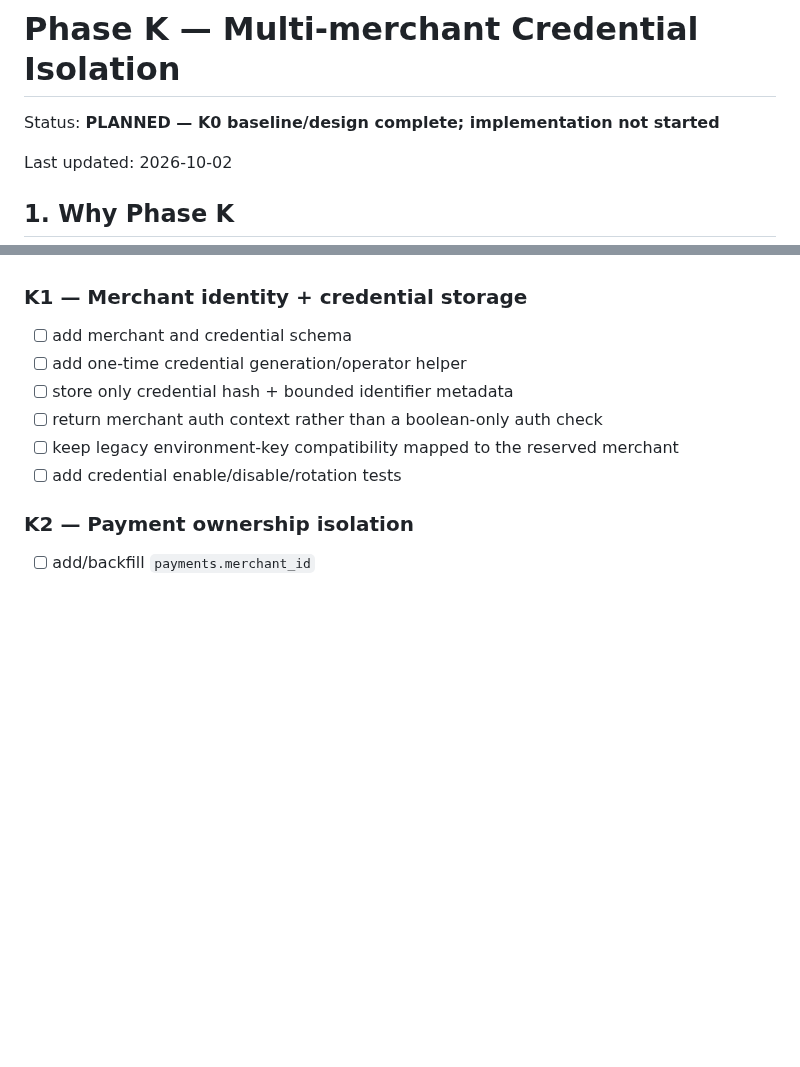
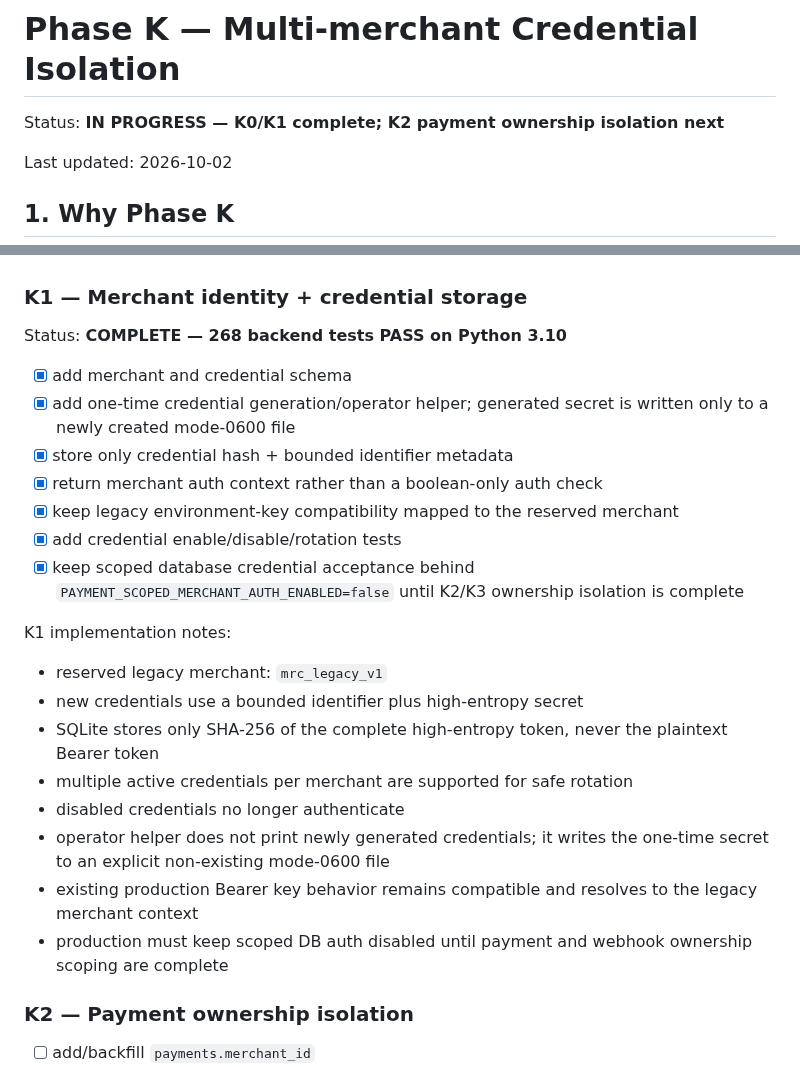
Before and after one commit to edisontw/pepepow-electrumx-service, a Markdown page: docs/PHASE_K_MULTI_MERCHANT_ISOLATION.md, 2 parts joined by grey strips. GitHub-like rendering; blank space fills up the shorter version.

Commit message:
Close Phase K1 credential primitives

```diff
--- a/docs/PHASE_K_MULTI_MERCHANT_ISOLATION.md
+++ b/docs/PHASE_K_MULTI_MERCHANT_ISOLATION.md
@@ -1,6 +1,6 @@
 # Phase K — Multi-merchant Credential Isolation
 
-Status: **PLANNED — K0 baseline/design complete; implementation not started**
+Status: **IN PROGRESS — K0/K1 complete; K2 payment ownership isolation next**
 
 Last updated: 2026-10-02
 
@@ -196,12 +196,26 @@ Status: **COMPLETE 2026-10-02**
 
 ### K1 — Merchant identity + credential storage
 
-- [ ] add merchant and credential schema
-- [ ] add one-time credential generation/operator helper
-- [ ] store only credential hash + bounded identifier metadata
-- [ ] return merchant auth context rather than a boolean-only auth check
-- [ ] keep legacy environment-key compatibility mapped to the reserved merchant
-- [ ] add credential enable/disable/rotation tests
+Status: **COMPLETE — 268 backend tests PASS on Python 3.10**
+
+- [x] add merchant and credential schema
+- [x] add one-time credential generation/operator helper; generated secret is written only to a newly created mode-0600 file
+- [x] store only credential hash + bounded identifier metadata
+- [x] return merchant auth context rather than a boolean-only auth check
+- [x] keep legacy environment-key compatibility mapped to the reserved merchant
+- [x] add credential enable/disable/rotation tests
+- [x] keep scoped database credential acceptance behind `PAYMENT_SCOPED_MERCHANT_AUTH_ENABLED=false` until K2/K3 ownership isolation is complete
+
+K1 implementation notes:
+
+- reserved legacy merchant: `mrc_legacy_v1`
+- new credentials use a bounded identifier plus high-entropy secret
+- SQLite stores only SHA-256 of the complete high-entropy token, never the plaintext Bearer token
+- multiple active credentials per merchant are supported for safe rotation
+- disabled credentials no longer authenticate
+- operator helper does not print newly generated credentials; it writes the one-time secret to an explicit non-existing mode-0600 file
+- existing production Bearer key behavior remains compatible and resolves to the legacy merchant context
+- production must keep scoped DB auth disabled until payment and webhook ownership scoping are complete
 
 ### K2 — Payment ownership isolation
 
```
Also changed, not shown: docs/PAYMENT_PLATFORM_ROADMAP.md (+5 -5 lines).
